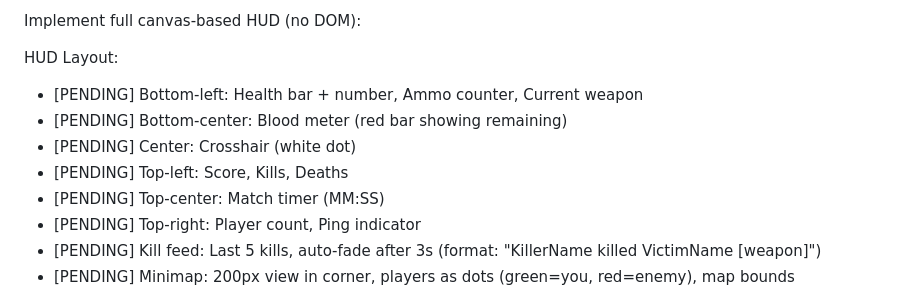
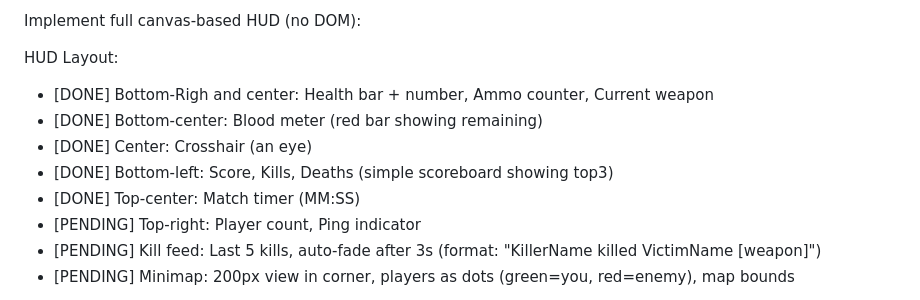
Before and after one commit to VoidedSet/throb, a Markdown page: implementation_plan.md, the part around the change. GitHub-like rendering.

Commit message:
updated implementation plan

```diff
--- a/implementation_plan.md
+++ b/implementation_plan.md
@@ -89,11 +89,11 @@ Depends on: Phase 2, 3 | Blocks: None (parallel-able with Phase 5)
 Implement full canvas-based HUD (no DOM):
 
 HUD Layout:
-- [PENDING] Bottom-left: Health bar + number, Ammo counter, Current weapon
-- [PENDING] Bottom-center: Blood meter (red bar showing remaining)
-- [PENDING] Center: Crosshair (white dot)
-- [PENDING] Top-left: Score, Kills, Deaths
-- [PENDING] Top-center: Match timer (MM:SS)
+- [DONE] Bottom-Righ and center: Health bar + number, Ammo counter, Current weapon
+- [DONE] Bottom-center: Blood meter (red bar showing remaining)
+- [DONE] Center: Crosshair (an eye)
+- [DONE] Bottom-left: Score, Kills, Deaths (simple scoreboard showing top3)
+- [DONE] Top-center: Match timer (MM:SS)
 - [PENDING] Top-right: Player count, Ping indicator
 - [PENDING] Kill feed: Last 5 kills, auto-fade after 3s (format: "KillerName killed VictimName [weapon]")
 - [PENDING] Minimap: 200px view in corner, players as dots (green=you, red=enemy), map bounds
```
